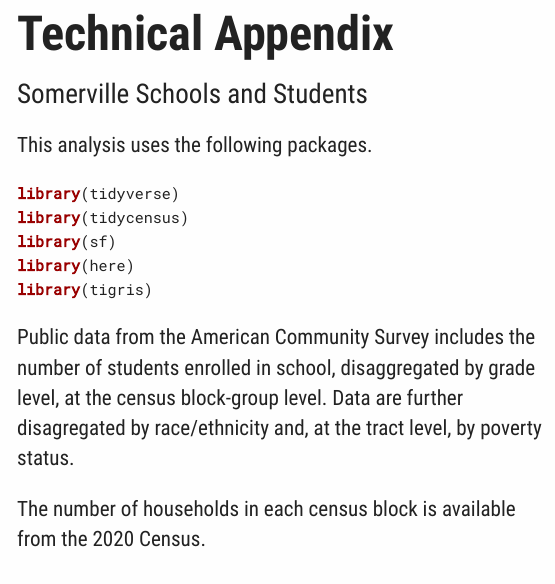
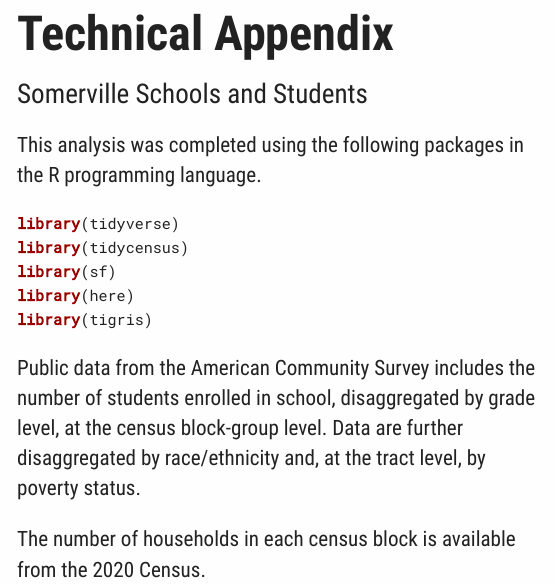
Before and after one commit to c-voulgaris/SPS-WH-SRTS, an R Markdown document (tech-app.Rmd): the page in a window 1100 px wide, from its top. The pictures show the output file tech-app.html that the author committed with the source, opened offline; long lines of code are wrapped.

Commit message:
Fixed typos in technical appendix

````diff
--- a/tech-app.Rmd
+++ b/tech-app.Rmd
@@ -9,7 +9,7 @@ output:
 knitr::opts_chunk$set(echo = TRUE)
 ```
 
-This analysis uses the following packages.
+This analysis was completed using the following packages in the R programming language.
 
 ```{r, message=FALSE, warning=FALSE, results='hide'}
 library(tidyverse)
@@ -22,7 +22,7 @@ library(tigris)
 
 Public data from the American Community Survey includes the number of students
 enrolled in school, disaggregated by grade level, at the census block-group level.
-Data are further disagregated by race/ethnicity and, at the tract level, by
+Data are further disaggregated by race/ethnicity and, at the tract level, by
 poverty status.
 
 The number of households in each census block is available from the 2020 Census.
````
Also changed, not shown: student_points.geojson, tech-app.html.
